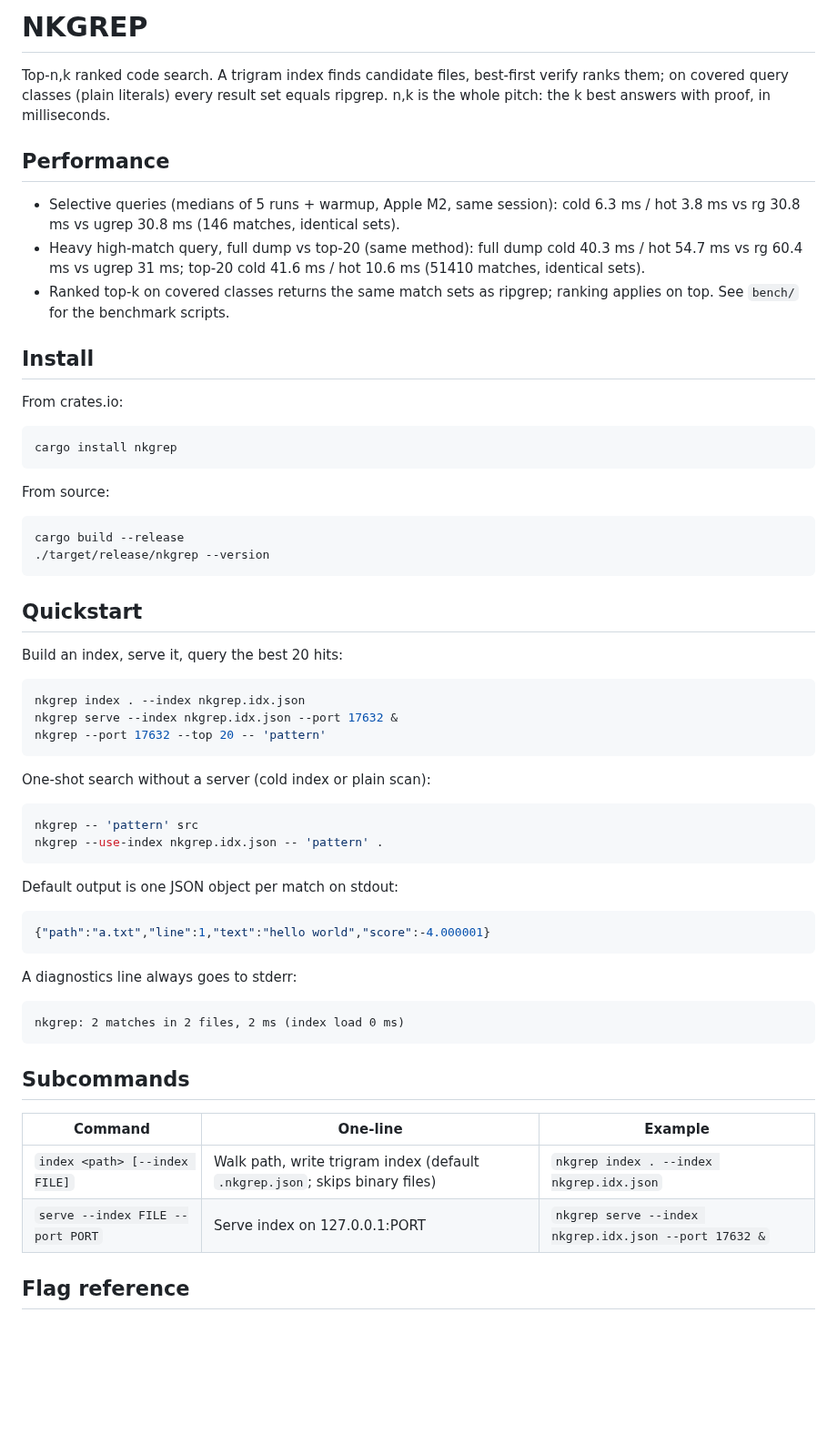
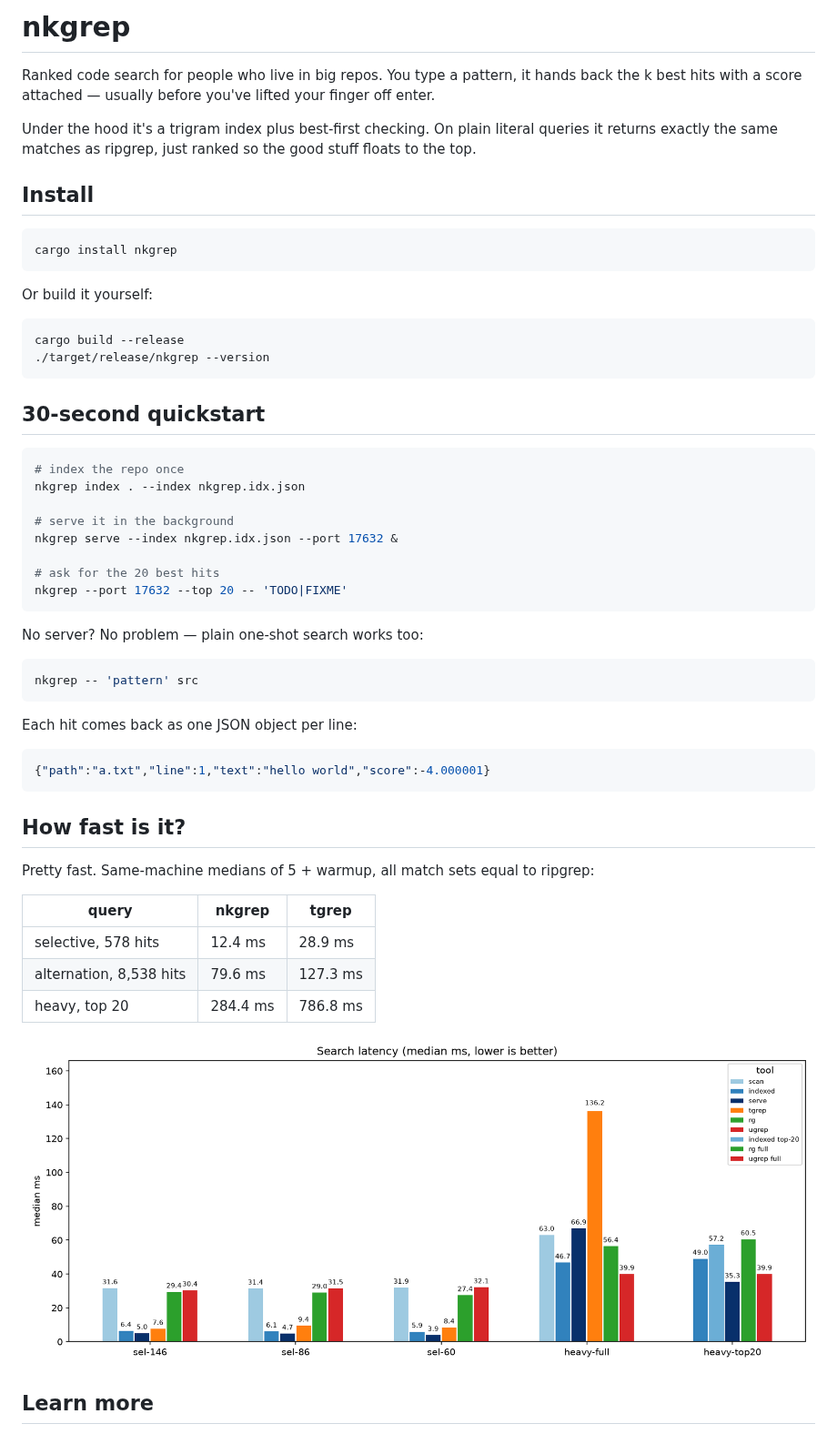
Before and after one commit to HEKPYTO/NKGREP, a Markdown page: README.md, the part around one of its changes. Shown at 91% size. Drawn GitHub-style; pictures changed too: bench/benchmark.png (added); blank space fills up the shorter version.

Commit message:
docs: release notes, readme refresh, and bench docs

````diff
--- a/README.md
+++ b/README.md
@@ -1,70 +1,63 @@
-# NKGREP
+# nkgrep
 
-Top-n,k ranked code search. A trigram index finds candidate files, best-first
-verify ranks them; on covered query classes (plain literals) every result set
-equals ripgrep. n,k is the whole pitch: the k best answers with proof, in
-milliseconds.
+Ranked code search for people who live in big repos. You type a pattern, it
+hands back the k best hits with a score attached — usually before you've
+lifted your finger off enter.
 
-## Performance
-
-- Selective queries (medians of 5 runs + warmup, Apple M2, same session):
-  cold 6.3 ms / hot 3.8 ms vs rg 30.8 ms vs ugrep 30.8 ms (146 matches, identical sets).
-- Heavy high-match query, full dump vs top-20 (same method): full dump
-  cold 40.3 ms / hot 54.7 ms vs rg 60.4 ms vs ugrep 31 ms; top-20
-  cold 41.6 ms / hot 10.6 ms (51410 matches, identical sets).
-- Ranked top-k on covered classes returns the same match sets as ripgrep;
-  ranking applies on top. See `bench/` for the benchmark scripts.
+Under the hood it's a trigram index plus best-first checking. On plain
+literal queries it returns exactly the same matches as ripgrep, just ranked
+so the good stuff floats to the top.
 
 ## Install
-
-From crates.io:
 
 ```bash
 cargo install nkgrep
 ```
 
-From source:
+Or build it yourself:
 
 ```bash
 cargo build --release
 ./target/release/nkgrep --version
 ```
 
-## Quickstart
-
-Build an index, serve it, query the best 20 hits:
+## 30-second quickstart
 
 ```bash
+# index the repo once
 nkgrep index . --index nkgrep.idx.json
+
+# serve it in the background
 nkgrep serve --index nkgrep.idx.json --port 17632 &
-nkgrep --port 17632 --top 20 -- 'pattern'
+
+# ask for the 20 best hits
+nkgrep --port 17632 --top 20 -- 'TODO|FIXME'
 ```
 
-One-shot search without a server (cold index or plain scan):
+No server? No problem — plain one-shot search works too:
 
 ```bash
 nkgrep -- 'pattern' src
-nkgrep --use-index nkgrep.idx.json -- 'pattern' .
 ```
 
-Default output is one JSON object per match on stdout:
+Each hit comes back as one JSON object per line:
 
 ```json
 {"path":"a.txt","line":1,"text":"hello world","score":-4.000001}
 ```
 
-A diagnostics line always goes to stderr:
+## How fast is it?
 
-```text
-nkgrep: 2 matches in 2 files, 2 ms (index load 0 ms)
-```
+Pretty fast. Same-machine medians of 5 + warmup, all match sets equal to
+ripgrep:
 
-## Subcommands
+| query | nkgrep | tgrep |
+|---|---|---|
+| selective, 578 hits | 12.4 ms | 28.9 ms |
+| alternation, 8,538 hits | 79.6 ms | 127.3 ms |
+| heavy, top 20 | 284.4 ms | 786.8 ms |
 
-| Command | One-line | Example |
-|---|---|---|
-| `index <path> [--index FILE]` | Walk path, write trigram index (default `.nkgrep.json`; skips binary files) | `nkgrep index . --index nkgrep.idx.json` |
-| `serve --index FILE --port PORT` | Serve index on 127.0.0.1:PORT | `nkgrep serve --index nkgrep.idx.json --port 17632 &` |
+![benchmark](bench/benchmark.png)
 
-## Flag reference
+## Learn more
 
````
Also changed, not shown: other parts of README.md (+2 -86 lines), bench/README.md (added, +212 -0 lines).
